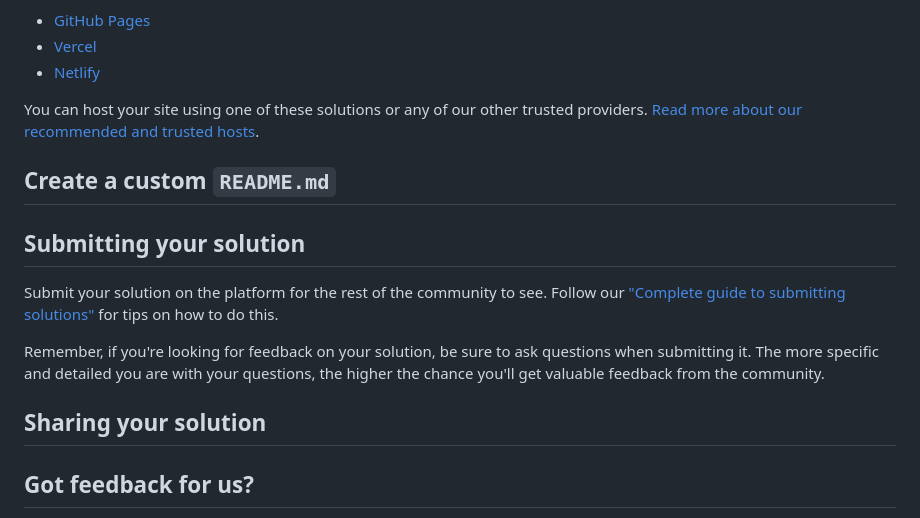
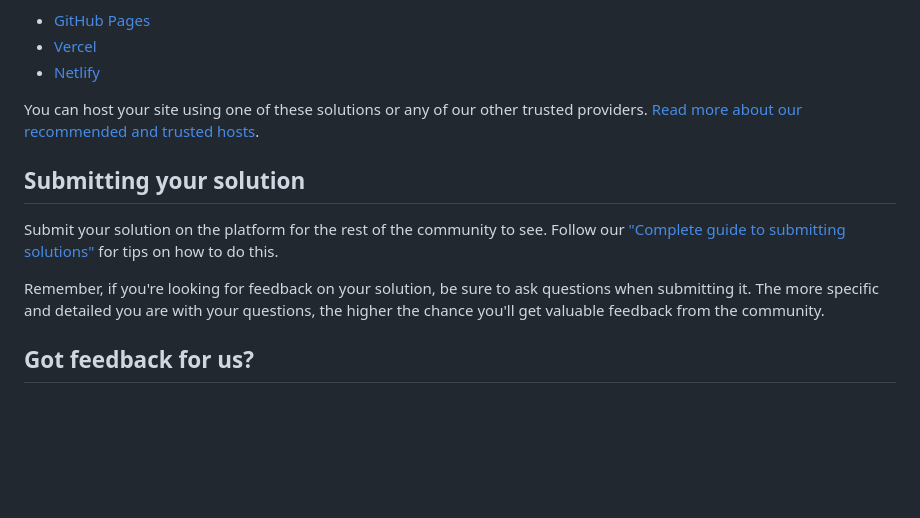
Before and after one commit to piyush076/Qrcode, a Markdown page: README.md, the part around the change. Rendered like a GitHub page; blank space fills up the shorter version.

```diff
--- a/README.md
+++ b/README.md
@@ -43,15 +43,11 @@ As mentioned above, there are many ways to host your project for free. Our recom
 
 You can host your site using one of these solutions or any of our other trusted providers. [Read more about our recommended and trusted hosts](https://medium.com/frontend-mentor/frontend-mentor-trusted-hosting-providers-bf000dfebe).
 
-## Create a custom `README.md`
-
 ## Submitting your solution
 
 Submit your solution on the platform for the rest of the community to see. Follow our ["Complete guide to submitting solutions"](https://medium.com/frontend-mentor/a-complete-guide-to-submitting-solutions-on-frontend-mentor-ac6384162248) for tips on how to do this.
 
 Remember, if you're looking for feedback on your solution, be sure to ask questions when submitting it. The more specific and detailed you are with your questions, the higher the chance you'll get valuable feedback from the community.
-
-## Sharing your solution
 
 
 ## Got feedback for us?
```
